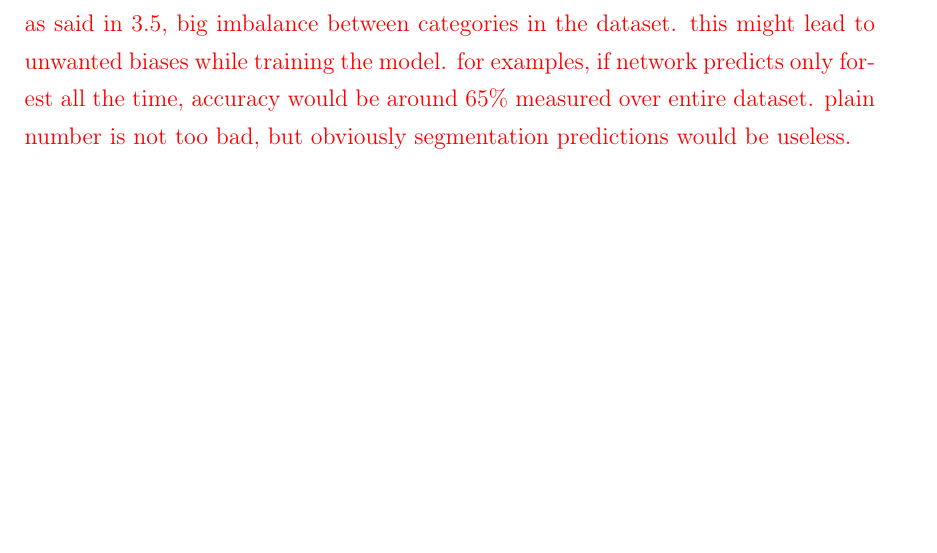
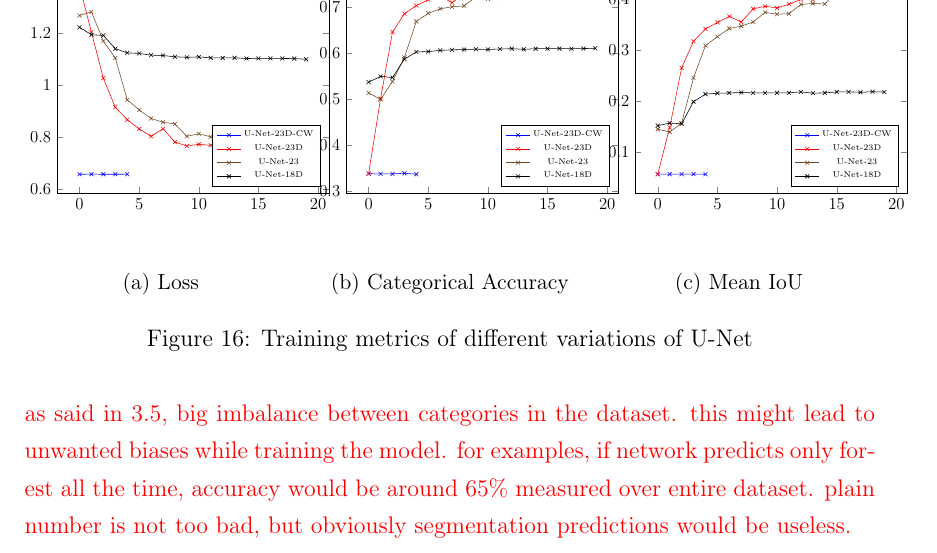
Before and after one commit to karstenkoehler/semantic-segmentation-master-thesis, a LaTeX thesis (latex/thesis.tex, which reads latex/content/area_segmentation.tex, latex/content/tikz/unet_cat_acc.tex, latex/content/tikz/unet_iou.tex): part of page 36 of 45, cut at the place of the change, the shorter picture padded with empty space. Compiled offline with pdfLaTeX.

Commit message:
latex: unet metric plots

```diff
--- a/latex/content/area_segmentation.tex
+++ b/latex/content/area_segmentation.tex
@@ -29,6 +29,29 @@ Another approach was selected as follows. dataset contains huge segments that al
 }
 
 \subsection{Experiments with U-Net}
+
+\begin{figure}
+    \newcommand{\UnetMetricsImageWidth}{0.32\textwidth}
+    \centering
+    \begin{subfigure}{\UnetMetricsImageWidth}
+        \input{content/tikz/unet_loss}
+        \caption{Loss}
+    \end{subfigure}
+    \hfill
+    \begin{subfigure}{\UnetMetricsImageWidth}
+        \input{content/tikz/unet_cat_acc}
+        \caption{Categorical Accuracy}
+    \end{subfigure}
+    \hfill
+    \begin{subfigure}{\UnetMetricsImageWidth}
+        \input{content/tikz/unet_iou}
+        \caption{Mean IoU}
+    \end{subfigure}
+
+    \caption{Training metrics of different variations of U-Net}
+    \label{fig:}
+\end{figure}
+
 \WIP{
 U-Net was first architecture to explore and experiment with. Model based on findings of \cite{unet15} and explained in detail in section \ref{sec:unet}. Keras implementation used for this thesis listed in appendix~\ref{app:code}.
 
--- /dev/null
+++ b/latex/content/tikz/unet_cat_acc.tex
@@ -0,0 +1,94 @@
+\begin{tikzpicture}[scale=0.7]
+    \begin{axis}[
+        mark=x,
+        legend pos=south east,
+        cycle list name=color,
+    ]
+
+    \addplot
+    coordinates{
+        (0, 0.33829551935195923)
+        (1, 0.3379623293876648)
+        (2, 0.3379237949848175)
+        (3, 0.3392694592475891)
+        (4, 0.33713293075561523)
+    };
+    \addlegendentry{\tiny U-Net-23D-CW}
+
+    \addplot
+    coordinates{
+        (0, 0.33829551935195923)
+        (1, 0.501347541809082)
+        (2, 0.645989179611206)
+        (3, 0.685759425163269)
+        (4, 0.7034950852394104)
+        (5, 0.7160254120826721)
+        (6, 0.7236952781677246)
+        (7, 0.7100507020950317)
+        (8, 0.728688657283783)
+        (9, 0.7320661544799805)
+        (10, 0.7301645874977112)
+        (11, 0.7307804226875305)
+        (12, 0.7398107051849365)
+        (13, 0.7392005324363708)
+        (14, 0.7434249520301819)
+        (15, 0.7352943420410156)
+        (16, 0.7410112023353577)
+        (17, 0.742379903793335)
+        (18, 0.7461361289024353)
+        (19, 0.744171679019928)
+    };
+    \addlegendentry{\tiny U-Net-23D}
+
+    \addplot
+    coordinates{
+        (0, 0.5139918327331543)
+        (1, 0.4997938871383667)
+        (2, 0.5388210415840149)
+        (3, 0.5911301374435425)
+        (4, 0.6690385341644287)
+        (5, 0.6867047548294067)
+        (6, 0.6966053247451782)
+        (7, 0.7008607387542725)
+        (8, 0.7030636668205261)
+        (9, 0.7222729325294495)
+        (10, 0.7182477712631226)
+        (11, 0.719925045967102)
+        (12, 0.7313004732131958)
+        (13, 0.7299023866653442)
+        (14, 0.7342550754547119)
+        (15, 0.7329625487327576)
+        (16, 0.7349392175674438)
+        (17, 0.7385514378547668)
+        (18, 0.7386317253112793)
+        (19, 0.7358725666999817)
+    };
+    \addlegendentry{\tiny U-Net-23}
+
+    \addplot
+    coordinates{
+        (0, 0.5371174216270447)
+        (1, 0.5497292876243591)
+        (2, 0.5471416711807251)
+        (3, 0.5873233675956726)
+        (4, 0.6028231382369995)
+        (5, 0.6036145091056824)
+        (6, 0.6062009930610657)
+        (7, 0.6073462963104248)
+        (8, 0.6079839468002319)
+        (9, 0.6088585257530212)
+        (10, 0.60825514793396)
+        (11, 0.6091040968894958)
+        (12, 0.609974205493927)
+        (13, 0.6084813475608826)
+        (14, 0.609819769859314)
+        (15, 0.6098917722702026)
+        (16, 0.6100775003433228)
+        (17, 0.6097120046615601)
+        (18, 0.6102020740509033)
+        (19, 0.6107391715049744)
+    };
+    \addlegendentry{\tiny U-Net-18D}
+
+    \end{axis}
+\end{tikzpicture}
--- /dev/null
+++ b/latex/content/tikz/unet_iou.tex
@@ -0,0 +1,94 @@
+\begin{tikzpicture}[scale=0.7]
+    \begin{axis}[
+        mark=x,
+        legend pos=south east,
+        cycle list name=color,
+    ]
+
+    \addplot
+    coordinates{
+        (0, 0.05638260766863823)
+        (1, 0.05632704868912697)
+        (2, 0.05632063373923302)
+        (3, 0.056544896215200424)
+        (4, 0.056188832968473434)
+    };
+    \addlegendentry{\tiny U-Net-23D-CW}
+
+    \addplot
+    coordinates{
+        (0, 0.05638260766863823)
+        (1, 0.14802682399749756)
+        (2, 0.26493558287620544)
+        (3, 0.3173089921474457)
+        (4, 0.34128832817077637)
+        (5, 0.35409560799598694)
+        (6, 0.3660319149494171)
+        (7, 0.3550480306148529)
+        (8, 0.3808368742465973)
+        (9, 0.38574960827827454)
+        (10, 0.38261398673057556)
+        (11, 0.389729768037796)
+        (12, 0.39931049942970276)
+        (13, 0.3989291489124298)
+        (14, 0.4041154682636261)
+        (15, 0.40584757924079895)
+        (16, 0.4110846519470215)
+        (17, 0.4177403450012207)
+        (18, 0.4257056713104248)
+        (19, 0.4225998818874359)
+    };
+    \addlegendentry{\tiny U-Net-23D}
+
+    \addplot
+    coordinates{
+        (0, 0.14475272595882416)
+        (1, 0.13903780281543732)
+        (2, 0.15666361153125763)
+        (3, 0.2455795556306839)
+        (4, 0.3087078332901001)
+        (5, 0.3261967897415161)
+        (6, 0.34233176708221436)
+        (7, 0.3468801975250244)
+        (8, 0.3550216257572174)
+        (9, 0.37385615706443787)
+        (10, 0.37024033069610596)
+        (11, 0.3713560998439789)
+        (12, 0.3893120288848877)
+        (13, 0.3913959562778473)
+        (14, 0.39039942622184753)
+        (15, 0.4139955937862396)
+        (16, 0.4096660614013672)
+        (17, 0.41300487518310547)
+        (18, 0.4125426113605499)
+        (19, 0.42267632484436035)
+    };
+    \addlegendentry{\tiny U-Net-23}
+
+    \addplot
+    coordinates{
+        (0, 0.15161080658435822)
+        (1, 0.1566145420074463)
+        (2, 0.15519315004348755)
+        (3, 0.1986483931541443)
+        (4, 0.21347923576831818)
+        (5, 0.2152184098958969)
+        (6, 0.21574155986309052)
+        (7, 0.21671517193317413)
+        (8, 0.2158752679824829)
+        (9, 0.21583761274814606)
+        (10, 0.21597759425640106)
+        (11, 0.21608270704746246)
+        (12, 0.21780423820018768)
+        (13, 0.21527351438999176)
+        (14, 0.21591143310070038)
+        (15, 0.21773125231266022)
+        (16, 0.21799170970916748)
+        (17, 0.21698665618896484)
+        (18, 0.21827103197574615)
+        (19, 0.21748535335063934)
+    };
+    \addlegendentry{\tiny U-Net-18D}
+
+    \end{axis}
+\end{tikzpicture}
--- /dev/null
+++ b/latex/content/tikz/unet_loss.tex
@@ -0,0 +1,94 @@
+\begin{tikzpicture}[scale=0.7]
+    \begin{axis}[
+        mark=x,
+        legend pos=south east,
+        cycle list name=color,
+    ]
+
+    \addplot
+    coordinates{
+        (0, 0.6565079689025879)
+        (1, 0.6566150784492493)
+        (2, 0.6565304398536682)
+        (3, 0.656408965587616)
+        (4, 0.6566259264945984)
+    };
+    \addlegendentry{\tiny U-Net-23D-CW}
+
+    \addplot
+    coordinates{
+        (0, 1.3805760145187378)
+        (1, 1.2029350996017456)
+        (2, 1.0258171558380127)
+        (3, 0.9140180349349976)
+        (4, 0.8663129806518555)
+        (5, 0.8311066627502441)
+        (6, 0.8023157715797424)
+        (7, 0.8315499424934387)
+        (8, 0.7800722122192383)
+        (9, 0.7648837566375732)
+        (10, 0.7714964747428894)
+        (11, 0.7677916884422302)
+        (12, 0.7400503158569336)
+        (13, 0.7427014708518982)
+        (14, 0.7341839075088501)
+        (15, 0.7475335001945496)
+        (16, 0.7335283160209656)
+        (17, 0.7399769425392151)
+        (18, 0.7249587774276733)
+        (19, 0.732405960559845)
+    };
+    \addlegendentry{\tiny U-Net-23D}
+
+    \addplot
+    coordinates{
+        (0, 1.266666054725647)
+        (1, 1.2810273170471191)
+        (2, 1.1684550046920776)
+        (3, 1.1036863327026367)
+        (4, 0.9430841207504272)
+        (5, 0.904362142086029)
+        (6, 0.8709024786949158)
+        (7, 0.8564851880073547)
+        (8, 0.8495147228240967)
+        (9, 0.8020780682563782)
+        (10, 0.8123838305473328)
+        (11, 0.8001933693885803)
+        (12, 0.7681636810302734)
+        (13, 0.7739695906639099)
+        (14, 0.7636772394180298)
+        (15, 0.7632151246070862)
+        (16, 0.7528753876686096)
+        (17, 0.746317982673645)
+        (18, 0.7447842955589294)
+        (19, 0.7457795143127441)
+    };
+    \addlegendentry{\tiny U-Net-23}
+
+    \addplot
+    coordinates{
+        (0, 1.2214372158050537)
+        (1, 1.1931297779083252)
+        (2, 1.1903798580169678)
+        (3, 1.1395219564437866)
+        (4, 1.1235227584838867)
+        (5, 1.1210097074508667)
+        (6, 1.1146382093429565)
+        (7, 1.1130719184875488)
+        (8, 1.1082816123962402)
+        (9, 1.1061081886291504)
+        (10, 1.1077511310577393)
+        (11, 1.1041945219039917)
+        (12, 1.1035878658294678)
+        (13, 1.1043835878372192)
+        (14, 1.1015698909759521)
+        (15, 1.1020666360855103)
+        (16, 1.1022522449493408)
+        (17, 1.1018295288085938)
+        (18, 1.1012828350067139)
+        (19, 1.0986037254333496)
+    };
+    \addlegendentry{\tiny U-Net-18D}
+
+    \end{axis}
+\end{tikzpicture}
```
